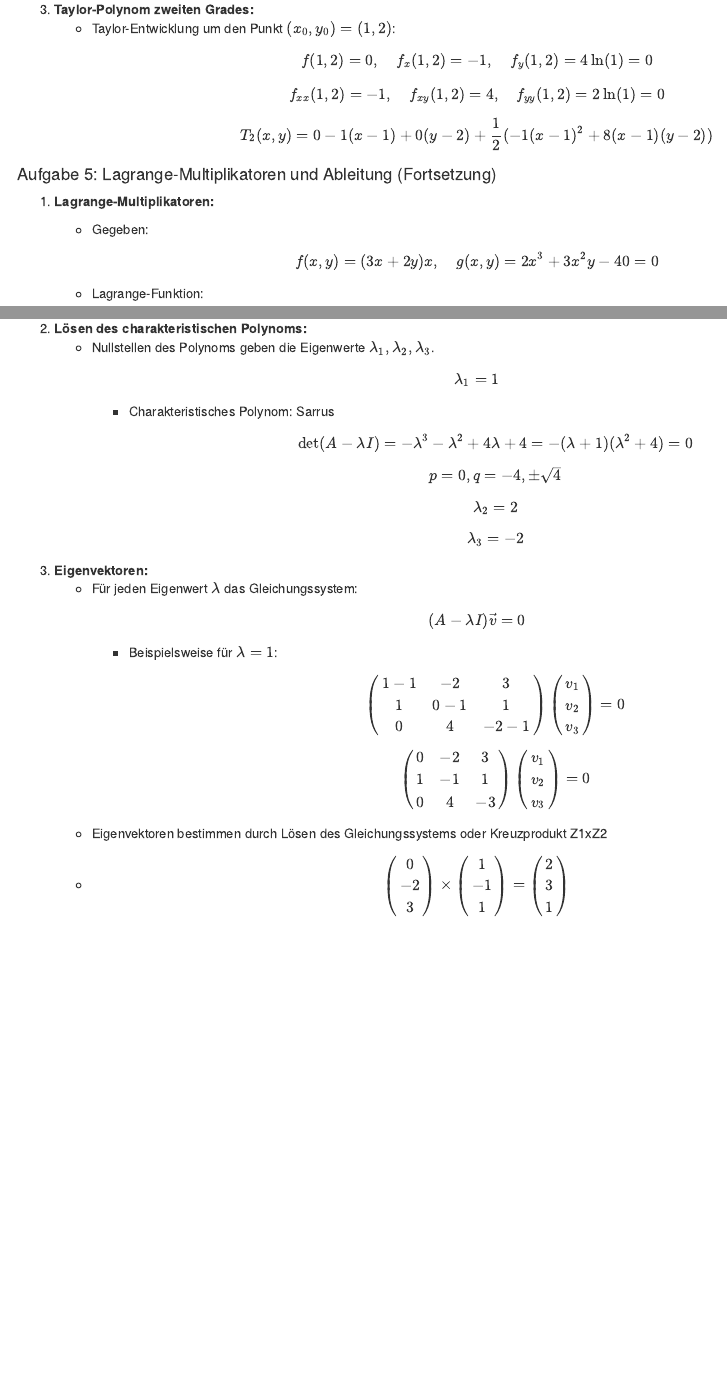
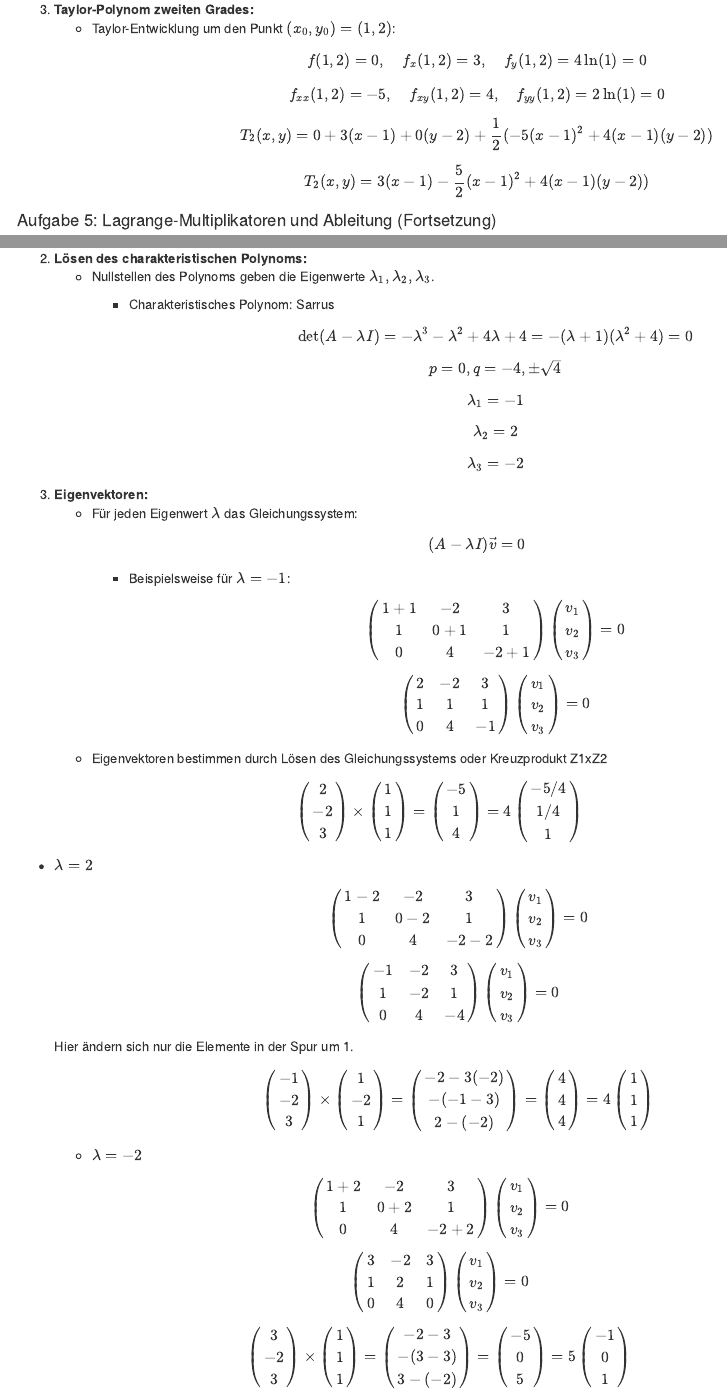
Before and after one commit to ms914/HM_test, an R Markdown document (HM2_Formelsammlung.Rmd): the page in a window 1100 px wide, from 9890 px down, and a second part further down, joined at a grey line. The pictures show the output file HM2_Formelsammlung.html that the author committed with the source, opened offline.

Commit message:
Aufgabe 4 Taylorexpansion korrigiert

```diff
--- a/HM2_Formelsammlung.Rmd
+++ b/HM2_Formelsammlung.Rmd
@@ -598,11 +598,15 @@ müssen im Detail durchgeführt werden.
         $$
 3.  **Taylor-Polynom zweiten Grades:**
     -   Taylor-Entwicklung um den Punkt $(x_0, y_0) = (1, 2)$: $$
-        f(1, 2) = 0, \quad f_x(1, 2) = -1, \quad f_y(1, 2) = 4\ln(1) = 0
+        f(1, 2) = 0, \quad f_x(1, 2) = 3, \quad f_y(1, 2) = 4\ln(1) = 0
         $$ $$
-        f_{xx}(1, 2) = -1, \quad f_{xy}(1, 2) = 4, \quad f_{yy}(1, 2) = 2\ln(1) = 0
+        f_{xx}(1, 2) = -5, \quad f_{xy}(1, 2) = 4, \quad f_{yy}(1, 2) = 2\ln(1) = 0
         $$ $$
-        T_2(x, y) = 0 - 1(x - 1) + 0(y - 2) + \frac{1}{2}(-1(x - 1)^2 + 8(x - 1)(y - 2))
+        T_2(x, y) = 0 + 3(x - 1) + 0(y - 2) + \frac{1}{2}(-5(x - 1)^2 + 4(x - 1)(y - 2))
+        $$
+
+        $$
+        T_2(x, y) = 3(x - 1) - \frac{5}{2}(x - 1)^2 + 4(x - 1)(y - 2))
         $$
 
 #### Aufgabe 5: Lagrange-Multiplikatoren und Ableitung (Fortsetzung)
@@ -845,6 +849,7 @@ Inverse berechnen mit Gauss
     $$ \det(A - \lambda I) = -\lambda^3-\lambda^2+4\lambda+4=-(\lambda+1)(\lambda^2+4)=0
    $$
    $$ p=0, q=-4 , \pm \sqrt{4}$$
+   $$\lambda_1=-1$$
    $$ \lambda_2=2$$
    $$ \lambda_3=-2$$
 
@@ -856,7 +861,7 @@ Inverse berechnen mit Gauss
             \begin{pmatrix}
-              1-1 & -2 & 3 \\
-              1 & 0-1 & 1 \\
-              0 & 4 & -2-1
+              1+1 & -2 & 3 \\
+              1 & 0+1 & 1 \\
+              0 & 4 & -2+1
             \end{pmatrix}
             \begin{pmatrix}
               v_1 \\
@@ -865,9 +870,9 @@ Inverse berechnen mit Gauss
             \end{pmatrix} = 0
             $$ $$
             \begin{pmatrix}
-              0 & -2 & 3 \\
-              1 & -1 & 1 \\
-              0 & 4 & -3
+              2 & -2 & 3 \\
+              1 & 1 & 1 \\
+              0 & 4 & -1
             \end{pmatrix}
             \begin{pmatrix}
               v_1 \\
@@ -876,4 +881,60 @@ Inverse berechnen mit Gauss
             \end{pmatrix} = 0
             $$
     -   Eigenvektoren bestimmen durch Lösen des Gleichungssystems oder Kreuzprodukt Z1xZ2
-    - $$\begin {pmatrix} 0\\-2\\3 \end {pmatrix} \times \begin {pmatrix} 1\\-1\\1 \end {pmatrix}=\begin {pmatrix} 2\\3\\1 \end {pmatrix}$$
+
+$$\begin {pmatrix} 2\\-2\\3 \end {pmatrix} \times \begin {pmatrix} 1\\1\\1 \end {pmatrix}=\begin {pmatrix} -5\\1\\4 \end {pmatrix}=4\begin {pmatrix} -5/4\\1/4\\1 \end {pmatrix}$$
+
+  - $\lambda=2$
+  $$
+            \begin{pmatrix}
+              1-2 & -2 & 3 \\
+              1 & 0-2 & 1 \\
+              0 & 4 & -2-2
+            \end{pmatrix}
+            \begin{pmatrix}
+              v_1 \\
+              v_2 \\
+              v_3
+            \end{pmatrix} = 0
+            $$ $$
+            \begin{pmatrix}
+              -1 & -2 & 3 \\
+              1 & -2 & 1 \\
+              0 & 4 & -4
+            \end{pmatrix}
+            \begin{pmatrix}
+              v_1 \\
+              v_2 \\
+              v_3
+            \end{pmatrix} = 0
+            $$
+            Hier ändern sich nur die Elemente in der Spur um 1.
+            $$\begin {pmatrix} -1\\-2\\3 \end {pmatrix} \times \begin {pmatrix} 1\\-2\\1 \end {pmatrix}=\begin {pmatrix} -2-3(-2)\\-(-1-3)\\2-(-2) \end {pmatrix}=\begin {pmatrix} 4\\4\\4 \end {pmatrix}=4\begin {pmatrix} 1\\1\\1 \end {pmatrix}$$
+
+    - $\lambda=-2$
+
+$$
+            \begin{pmatrix}
+              1+2 & -2 & 3 \\
+              1 & 0+2 & 1 \\
+              0 & 4 & -2+2
+            \end{pmatrix}
+            \begin{pmatrix}
+              v_1 \\
+              v_2 \\
+              v_3
+            \end{pmatrix} = 0
+            $$ $$
+            \begin{pmatrix}
+              3 & -2 & 3 \\
+              1 & 2 & 1 \\
+              0 & 4 & 0
+            \end{pmatrix}
+            \begin{pmatrix}
+              v_1 \\
+              v_2 \\
+              v_3
+            \end{pmatrix} = 0
+            $$
+
+$$ \begin {pmatrix} 3\\-2\\3 \end {pmatrix} \times \begin {pmatrix} 1\\1\\1 \end {pmatrix}=\begin {pmatrix} -2-3\\-(3-3)\\3-(-2) \end {pmatrix}=\begin {pmatrix} -5\\0\\5 \end {pmatrix}=5\begin {pmatrix} -1\\0\\1 \end {pmatrix}$$
```
Also changed, not shown: HM2_Formelsammlung.html, HM2_Formelsammlung.Rmd (4 more changed lines).
